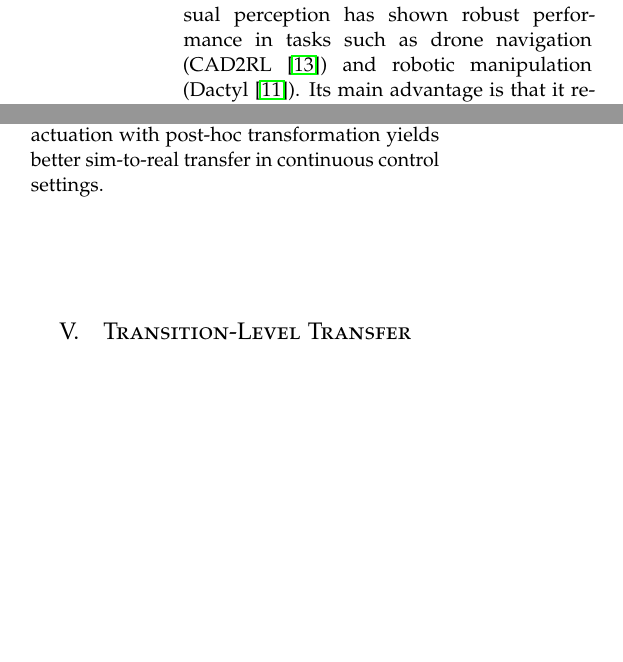
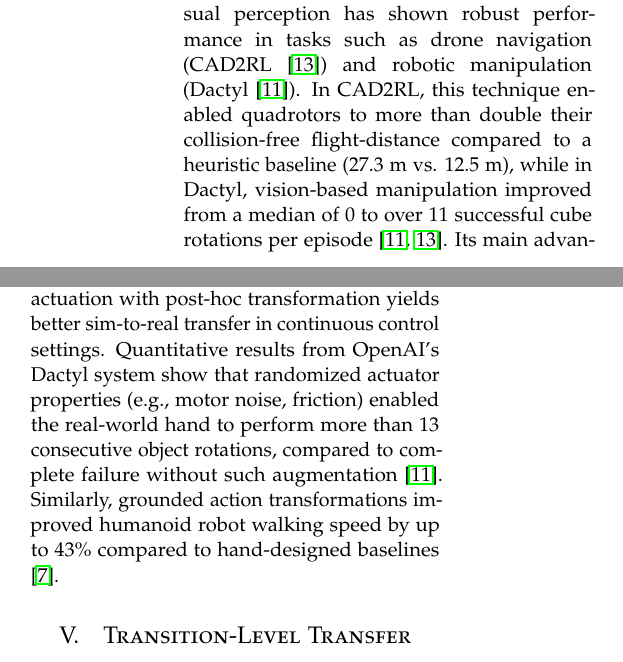
Before and after one commit to timKnds/Seminar, a LaTeX paper (main.tex, which reads sections/transfer-techniques/action.tex, sections/transfer-techniques/observation.tex): two parts of the columns of pages 3 and 4 of 9, joined at a grey line, cut so that both start at the same text, the shorter picture padded with empty space. Compiled offline with pdfLaTeX.

Commit message:
used measures

```diff
--- a/sections/transfer-techniques/action.tex
+++ b/sections/transfer-techniques/action.tex
@@ -17,4 +17,4 @@ Another complementary technique is \textit{robust policy design}, which trains a
 
 In summary, action-level transfer blends randomized modeling and explicit calibration. Randomization (as in Fig.~\ref{fig:adr_pipeline}(B)) can cover many uncertainties but may not capture systematic biases (e.g.\ consistent actuator lag). Grounded action techniques and system identification fill this gap by learning the actual mapping, at the cost of requiring real observations. We encourage combining both: randomize broadly, then fine-tune or adapt the action model with real data for best performance.
 
-\paragraph{Evaluation.} Injecting actuator noise and delays during training improves robustness, as shown in legged locomotion by Tan et al.~\cite{Tan2018}. However, this approach may not fully capture systematic real-world effects such as persistent latency or actuator limits. Grounded Action Transformation (GAT) and its variants~\cite{Hanna2017, Desai2020} offer precise domain alignment, but depend on real-world calibration and are often task-specific. In practice, combining randomized actuation with post-hoc transformation yields better sim-to-real transfer in continuous control settings.
+\paragraph{Evaluation.} Injecting actuator noise and delays during training improves robustness, as shown in legged locomotion by Tan et al.~\cite{Tan2018}. However, this approach may not fully capture systematic real-world effects such as persistent latency or actuator limits. Grounded Action Transformation (GAT) and its variants~\cite{Hanna2017, Desai2020} offer precise domain alignment, but depend on real-world calibration and are often task-specific. In practice, combining randomized actuation with post-hoc transformation yields better sim-to-real transfer in continuous control settings. Quantitative results from OpenAI's Dactyl system show that randomized actuator properties (e.g., motor noise, friction) enabled the real-world hand to perform more than 13 consecutive object rotations, compared to complete failure without such augmentation \cite{Akkaya2019}. Similarly, grounded action transformations improved humanoid robot walking speed by up to 43\% compared to hand-designed baselines \cite{Hanna2017}.
--- a/sections/transfer-techniques/observation.tex
+++ b/sections/transfer-techniques/observation.tex
@@ -14,4 +14,4 @@ Overall, observation-level transfer is well-served by domain randomization and c
     \label{fig:adr_pipeline}
 \end{figure}
 
-\paragraph{Evaluation.} Domain randomization for visual perception has shown robust performance in tasks such as drone navigation (CAD2RL~\cite{Sadeghi2017}) and robotic manipulation (Dactyl~\cite{Akkaya2019}). Its main advantage is that it requires no real-world data and can be scaled easily. However, its effectiveness is sensitive to the diversity and realism of the randomized features. Over-randomization or unrealistic textures can degrade learning efficiency. Domain adaptation methods offer finer alignment but typically require real data and are challenging to scale to end-to-end RL pipelines~\cite{Tzeng2017}.
+\paragraph{Evaluation.} Domain randomization for visual perception has shown robust performance in tasks such as drone navigation (CAD2RL~\cite{Sadeghi2017}) and robotic manipulation (Dactyl~\cite{Akkaya2019}). In CAD2RL, this technique enabled quadrotors to more than double their collision-free flight-distance compared to a heuristic baseline (27.3 m vs. 12.5 m), while in Dactyl, vision-based manipulation improved from a median of 0 to over 11 successful cube rotations per episode \cite{Akkaya2019,Sadeghi2017}. Its main advantage is that it requires no real-world data and can be scaled easily. However, its effectiveness is sensitive to the diversity and realism of the randomized features. Over-randomization or unrealistic textures can degrade learning efficiency. Domain adaptation methods offer finer alignment but typically require real data and are challenging to scale to end-to-end RL pipelines~\cite{Tzeng2017}.
```
Also changed, not shown: sections/transfer-techniques/observation.tex (2 more changed lines).
